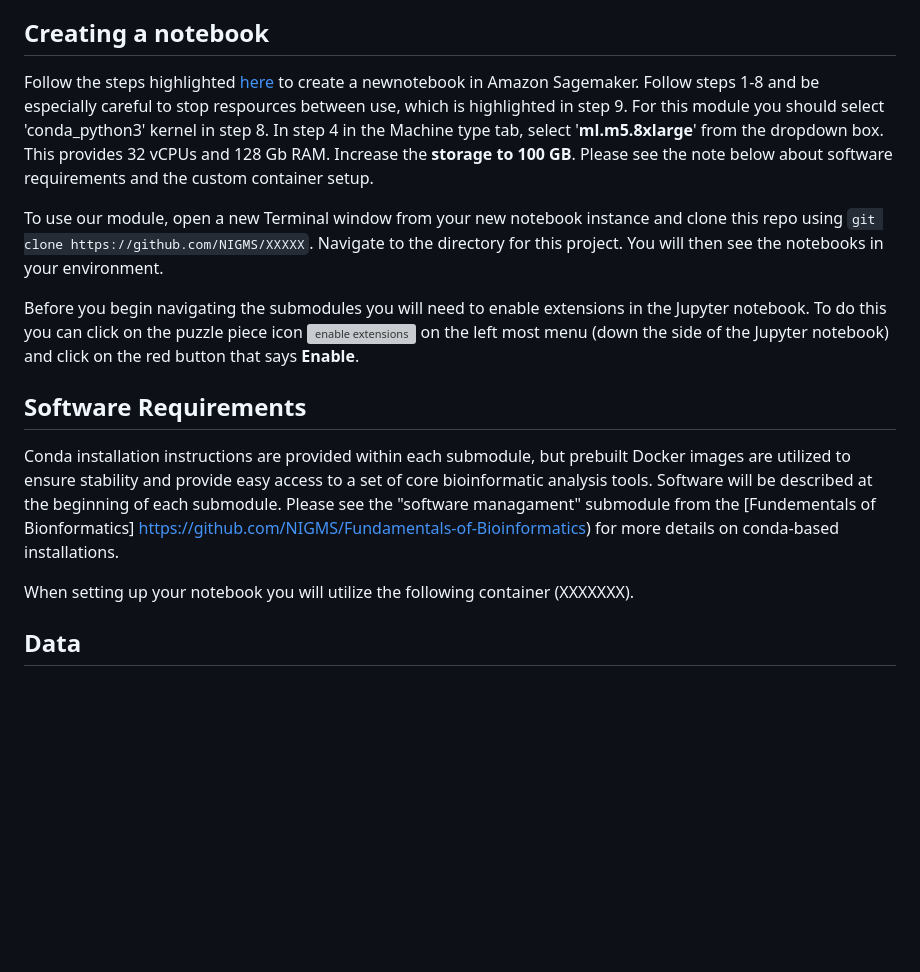
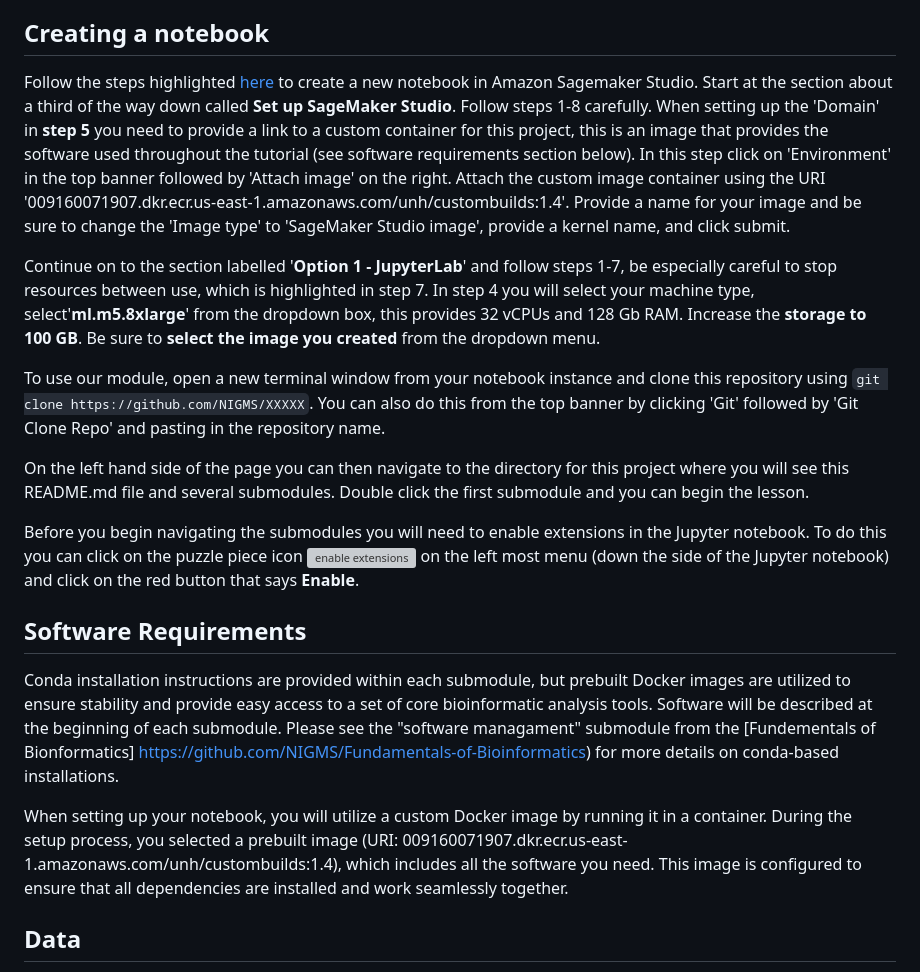
Before and after one commit to Joseph7e/Genome-Sequencing-and-Comparative-Genomic-Analysis, a Markdown page: README.md, the part around the change. Drawn GitHub-style; blank space fills up the shorter version; grey boxes are pictures that could not be loaded.

Commit message:
update readme based on UAT

```diff
--- a/README.md
+++ b/README.md
@@ -47,9 +47,13 @@ For additional technical details on interfacing with the cloud users should refe
 
 ## Creating a notebook
 
-Follow the steps highlighted [here](https://github.com/NIGMS/NIGMS-Sandbox/blob/main/docs/HowToCreateAWSSagemakerNotebooks.md) to create a newnotebook in Amazon Sagemaker. Follow steps 1-8 and be especially careful to stop respources between use, which is highlighted in step 9. For this module you should select 'conda_python3' kernel in step 8. In step 4 in the Machine type tab, select '**ml.m5.8xlarge**' from the dropdown box. This provides 32 vCPUs and 128 Gb RAM. Increase the **storage to 100 GB**. Please see the note below about software requirements and the custom container setup.
+Follow the steps highlighted [here](https://github.com/NIGMS/NIGMS-Sandbox/blob/main/docs/HowToCreateAWSSagemakerNotebooks.md) to create a new notebook in Amazon Sagemaker Studio. Start at the section about a third of the way down called **Set up SageMaker Studio**. Follow steps 1-8 carefully. When setting up the 'Domain' in **step 5** you need to provide a link to a custom container for this project, this is an image that provides the software used throughout the tutorial (see software requirements section below). In this step click on 'Environment' in the top banner followed by 'Attach image' on the right. Attach the custom image container using the URI '009160071907.dkr.ecr.us-east-1.amazonaws.com/unh/custombuilds:1.4'. Provide a name for your image and be sure to change the 'Image type' to 'SageMaker Studio image', provide a kernel name, and click submit.
 
-To use our module, open a new Terminal window from your new notebook instance and clone this repo using `git clone https://github.com/NIGMS/XXXXX`. Navigate to the directory for this project. You will then see the notebooks in your environment.
+Continue on to the section labelled '**Option 1 - JupyterLab**' and follow steps 1-7, be especially careful to stop resources between use, which is highlighted in step 7. In step 4 you will select your machine type, select'**ml.m5.8xlarge**' from the dropdown box, this provides 32 vCPUs and 128 Gb RAM. Increase the **storage to 100 GB**. Be sure to **select the image you created** from the dropdown menu.
+
+To use our module, open a new terminal window from your notebook instance and clone this repository using `git clone https://github.com/NIGMS/XXXXX`. You can also do this from the top banner by clicking 'Git' followed by 'Git Clone Repo' and pasting in the repository name.
+
+On the left hand side of the page you can then navigate to the directory for this project where you will see this README.md file and several submodules. Double click the first submodule and you can begin the lesson.
 
 Before you begin navigating the submodules you will need to enable extensions in the Jupyter notebook. To do this you can click on the puzzle piece icon ![enable extensions](images/extension.png) on the left most menu (down the side of the Jupyter notebook) and click on the red button that says **Enable**.
 
@@ -58,7 +62,7 @@ Before you begin navigating the submodules you will need to enable extensions in
 
 Conda installation instructions are provided within each submodule, but prebuilt Docker images are utilized to ensure stability and provide easy access to a set of core bioinformatic analysis tools. Software will be described at the beginning of each submodule. Please see the "software managament" submodule from the [Fundementals of Bionformatics] https://github.com/NIGMS/Fundamentals-of-Bioinformatics) for more details on conda-based installations.
 
-When setting up your notebook you will utilize the following container (XXXXXXX).
+When setting up your notebook, you will utilize a custom Docker image by running it in a container. During the setup process, you selected a prebuilt image (URI: 009160071907.dkr.ecr.us-east-1.amazonaws.com/unh/custombuilds:1.4), which includes all the software you need. This image is configured to ensure that all dependencies are installed and work seamlessly together.
 
 ## **Data**
 
```
